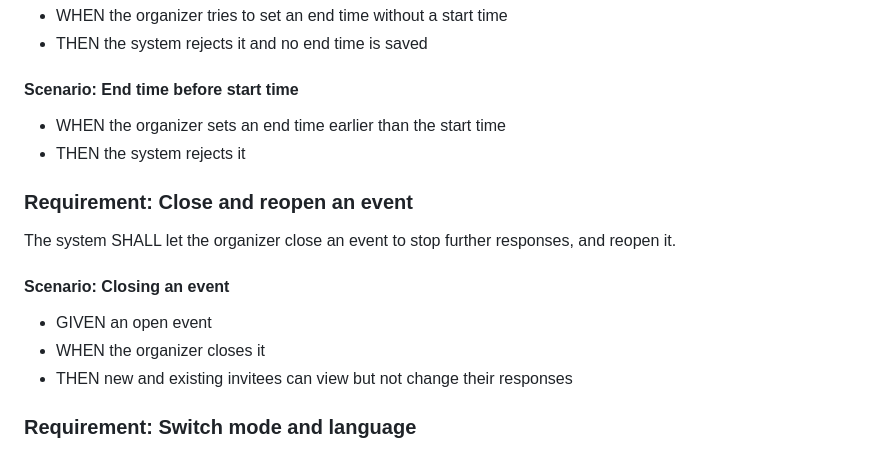
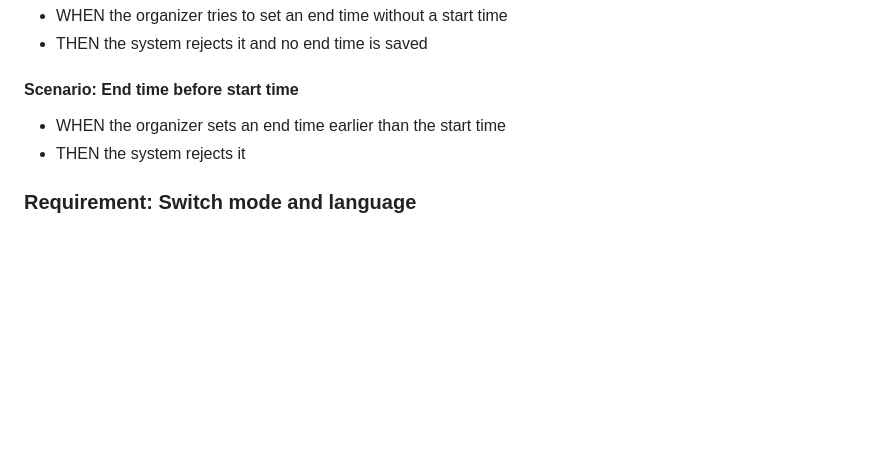
Before and after one commit to malpou/poll, a Markdown page: specs/event-management/spec.md, the part around the change. Rendered like a GitHub page; blank space fills up the shorter version.

```diff
--- a/specs/event-management/spec.md
+++ b/specs/event-management/spec.md
@@ -109,17 +109,6 @@ time MAY only be set when a start time is present, and MUST NOT be before it.
 - WHEN the organizer sets an end time earlier than the start time
 - THEN the system rejects it
 
-### Requirement: Close and reopen an event
-
-The system SHALL let the organizer close an event to stop further responses, and
-reopen it.
-
-#### Scenario: Closing an event
-
-- GIVEN an open event
-- WHEN the organizer closes it
-- THEN new and existing invitees can view but not change their responses
-
 ### Requirement: Switch mode and language
 
 The system SHALL let the organizer change an event's poll mode and language after
```
Also changed, not shown: specs/PROJECT.md (+6 -2 lines), specs/poll-closing/spec.md (added, +148 -0 lines).
